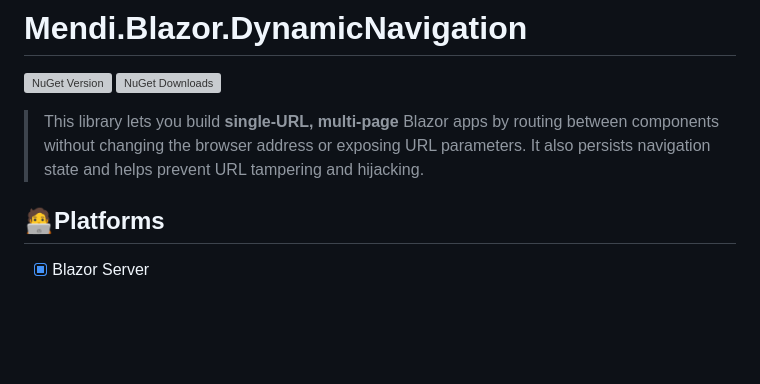
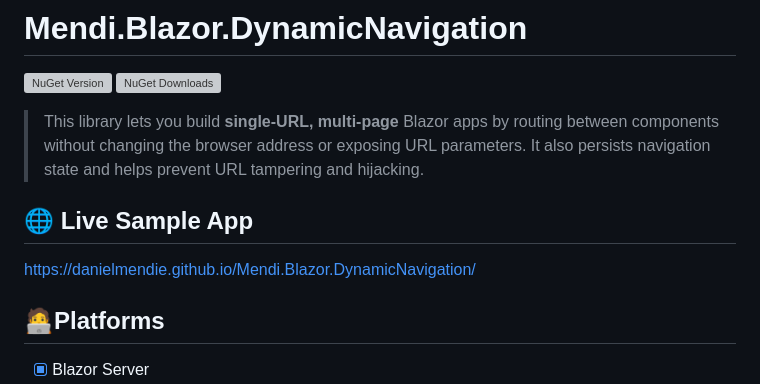
Before and after one commit to danielmendie/Mendi.Blazor.DynamicNavigation, a Markdown page: README.md, the part around the change. Rendered like a GitHub page; blank space fills up the shorter version; grey boxes are pictures that could not be loaded.

```diff
--- a/README.md
+++ b/README.md
@@ -4,6 +4,11 @@
 [![NuGet Downloads](https://img.shields.io/nuget/dt/Mendi.Blazor.DynamicNavigation.svg?style=flat)](https://www.nuget.org/packages/Mendi.Blazor.DynamicNavigation)
 
 >This library lets you build **single‑URL, multi‑page** Blazor apps by routing between components without changing the browser address or exposing URL parameters. It also persists navigation state and helps prevent URL tampering and hijacking.
+
+## 🌐 Live Sample App
+
+[https://danielmendie.github.io/Mendi.Blazor.DynamicNavigation/](https://danielmendie.github.io/Mendi.Blazor.DynamicNavigation/)
+
 
 ## 🧑‍💻Platforms
 - [x] Blazor Server
```
